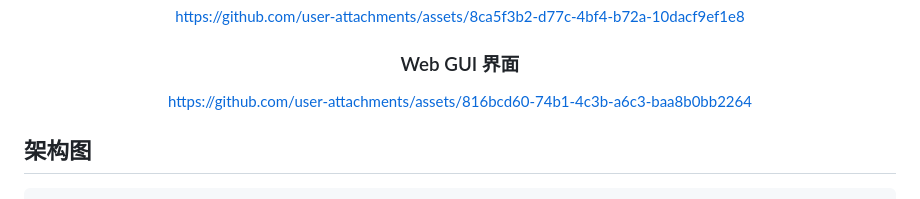
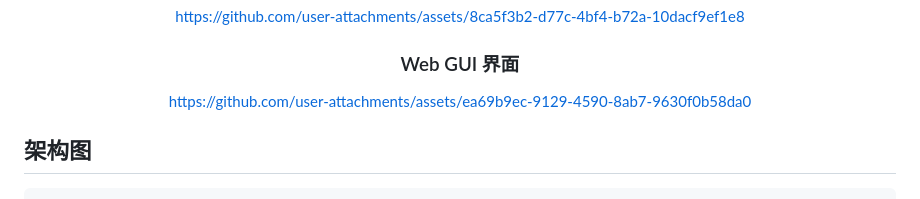
Before and after one commit to aaronshan/RadioMind, a Markdown page: README.md, the part around the change. Rendered like a GitHub page.

Commit message:
docs: 更新 GUI 演示视频链接
Co-Authored-By: Claude Opus 4.7 <noreply@anthropic.com>

```diff
--- a/README.md
+++ b/README.md
@@ -12,7 +12,7 @@ https://github.com/user-attachments/assets/8ca5f3b2-d77c-4bf4-b72a-10dacf9ef1e8
 
 ### Web GUI 界面
 
-https://github.com/user-attachments/assets/816bcd60-74b1-4c3b-a6c3-baa8b0bb2264
+https://github.com/user-attachments/assets/ea69b9ec-9129-4590-8ab7-9630f0b58da0
 
 </div>
 
```
